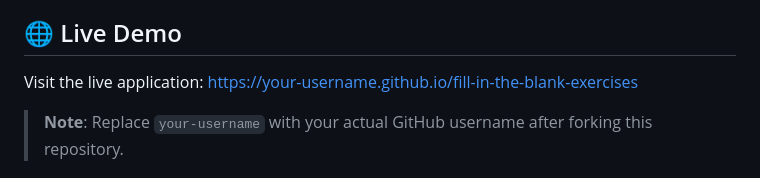
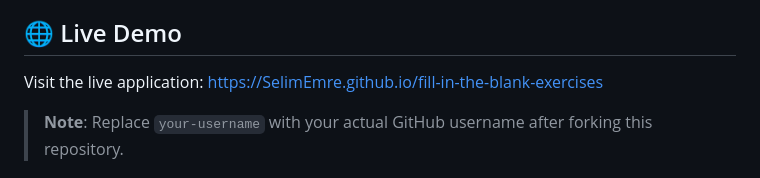
Before and after one commit to SelimEmre/dutch-exercises, a Markdown page: README.md, the part around the change. GitHub-like rendering.

```diff
--- a/README.md
+++ b/README.md
@@ -4,7 +4,7 @@ A comprehensive web application for interactive Dutch language learning through
 
 ## 🌐 Live Demo
 
-Visit the live application: [https://your-username.github.io/fill-in-the-blank-exercises](https://your-username.github.io/fill-in-the-blank-exercises)
+Visit the live application: [https://SelimEmre.github.io/fill-in-the-blank-exercises](https://your-username.github.io/fill-in-the-blank-exercises)
 
 > **Note**: Replace `your-username` with your actual GitHub username after forking this repository.
 
```
